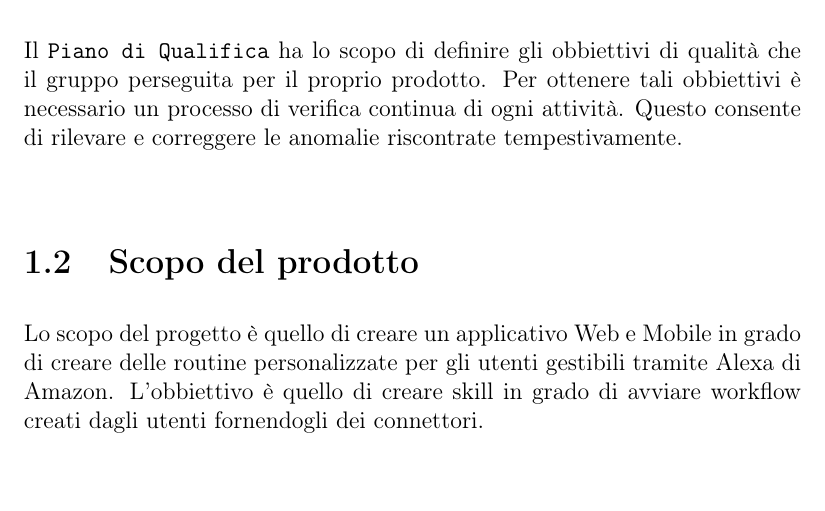
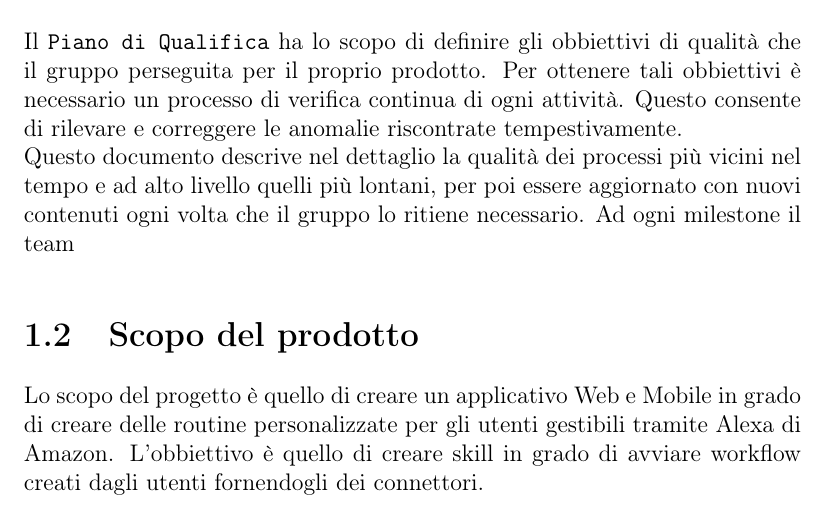
Before and after one commit to mirkofranco/ProgettoSWEDocumentazione, a LaTeX book (Esterni/PianoDiQualifica/pianoDiQualifica.tex, which reads Esterni/PianoDiQualifica/sezioni/introduzione.tex): part of page 5 of 6, cut so that both start at the same text. Compiled offline with pdfLaTeX.

Commit message:
introduzione completa pdq

```diff
--- a/Esterni/PianoDiQualifica/sezioni/introduzione.tex
+++ b/Esterni/PianoDiQualifica/sezioni/introduzione.tex
@@ -1,6 +1,7 @@
 \chapter{Introduzione}
 \section{Scopo del documento}
-Il \texttt{Piano di Qualifica} ha lo scopo di definire gli obbiettivi di qualità che il gruppo perseguita per il proprio prodotto. Per ottenere tali obbiettivi è necessario un processo di verifica continua di ogni attività. Questo consente di rilevare e correggere le anomalie riscontrate tempestivamente.
+Il \texttt{Piano di Qualifica} ha lo scopo di definire gli obbiettivi di qualità che il gruppo perseguita per il proprio prodotto. Per ottenere tali obbiettivi è necessario un processo di verifica continua di ogni attività. Questo consente di rilevare e correggere le anomalie riscontrate tempestivamente.\\
+Questo documento descrive nel dettaglio la qualità dei processi più vicini nel tempo e ad alto livello quelli più lontani, per poi essere aggiornato con nuovi contenuti ogni volta che il gruppo lo ritiene necessario. Ad ogni milestone il team
 \section{Scopo del prodotto}
 Lo scopo del progetto è quello di creare un applicativo Web e Mobile in grado di creare delle routine personalizzate per gli utenti gestibili tramite Alexa di Amazon. L'obbiettivo è quello di creare skill in grado di avviare workflow creati dagli utenti fornendogli dei connettori.
 \section{Glossario}
```
